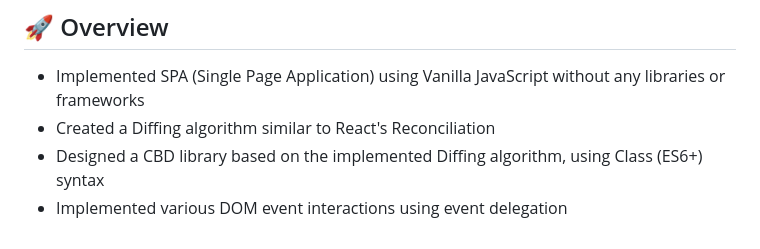
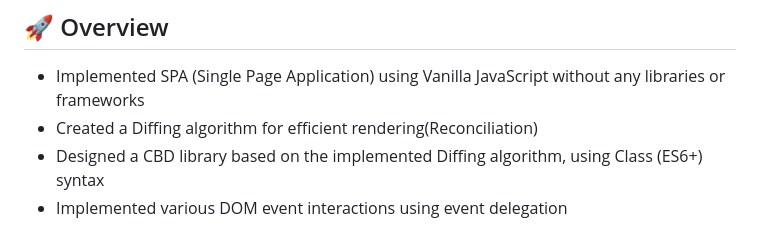
Before and after one commit to olhkyle/trello, a Markdown page: README.md, the part around the change. Drawn GitHub-style.

```diff
--- a/README.md
+++ b/README.md
@@ -5,7 +5,7 @@
 ## 🚀 Overview
 
 - Implemented SPA (Single Page Application) using Vanilla JavaScript without any libraries or frameworks
-- Created a Diffing algorithm similar to React's Reconciliation
+- Created a Diffing algorithm for efficient rendering(Reconciliation)
 - Designed a CBD library based on the implemented Diffing algorithm, using Class (ES6+) syntax
 - Implemented various DOM event interactions using event delegation
 
```
